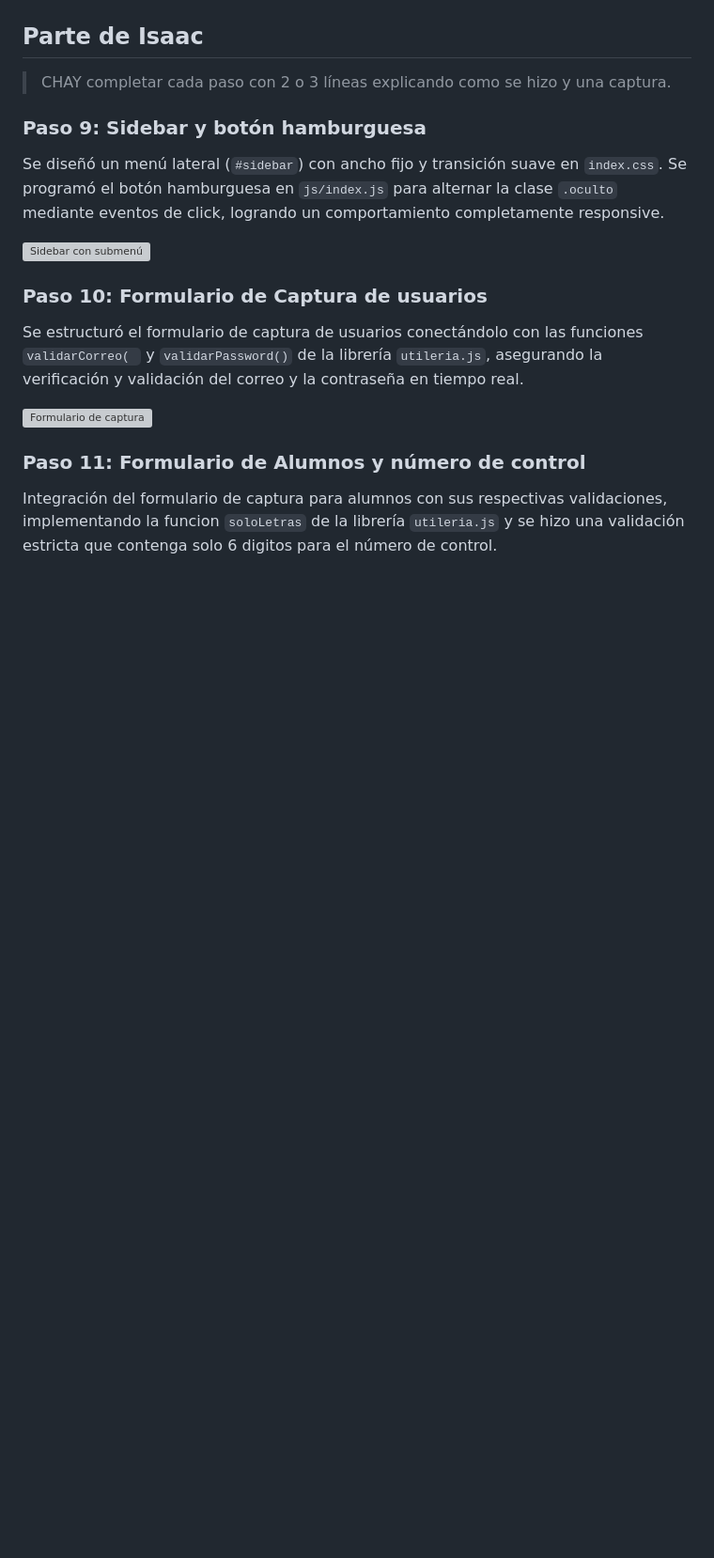
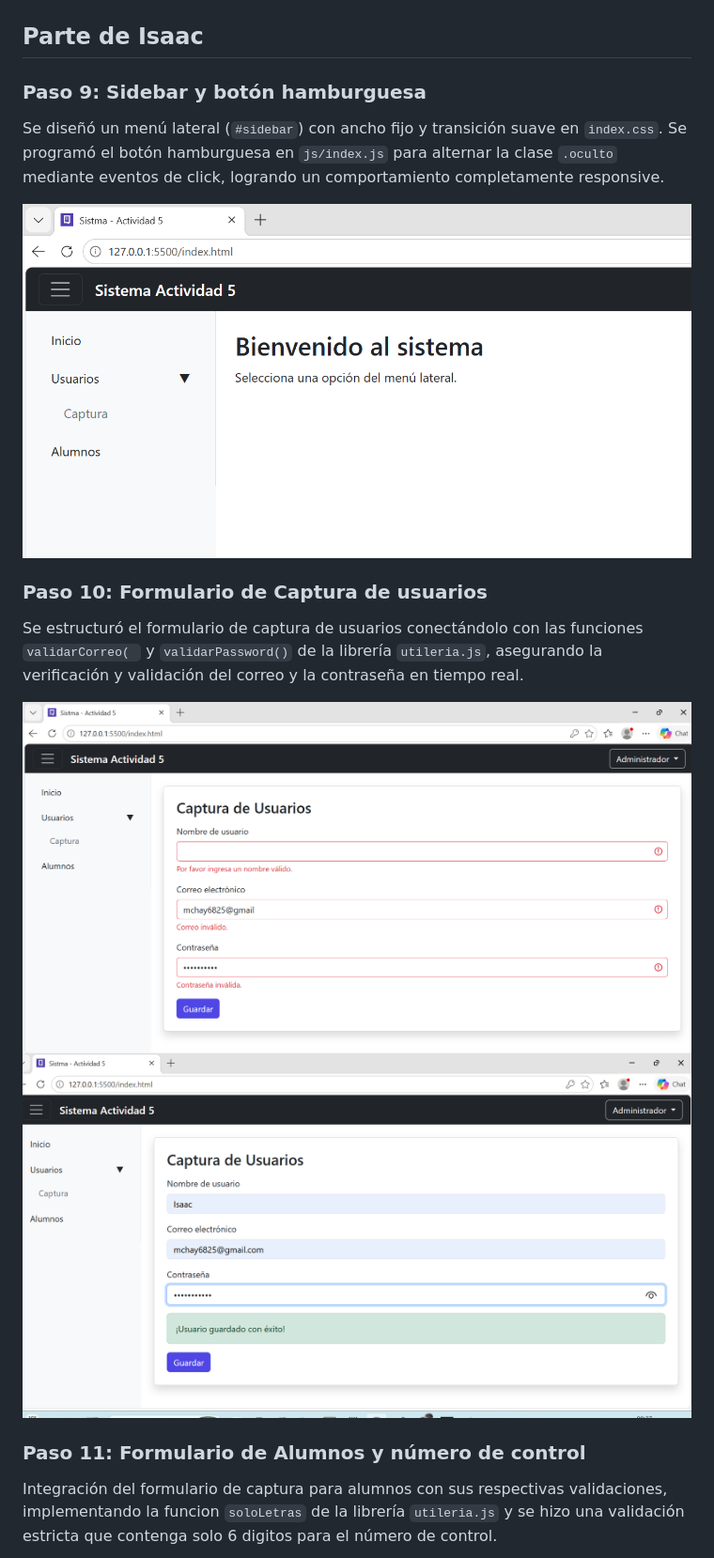
Before and after one commit to DaniielA5/login-sistema-web, a Markdown page: README.md, the part around one of its changes. Shown at 94% size. Rendered like a GitHub page; pictures changed too: img/06-Sidebar.png (added), img/07-Usuarios-Incorrecto.png (added), img/08-Usuarios.png (added); blank space fills up the shorter version; grey boxes are pictures that could not be loaded.

Commit message:
Agregue mis capturas para el readme

```diff
--- a/README.md
+++ b/README.md
@@ -179,17 +179,16 @@ El dropdown del navbar incluye **Salir del sistema**, que borra las dos claves d
 
 ## Parte de Isaac
 
->   CHAY completar cada paso con 2 o 3 líneas explicando como se hizo  y una captura.
-
 ### Paso 9: Sidebar y botón hamburguesa
 Se diseñó un menú lateral (`#sidebar`) con ancho fijo y transición suave en `index.css`. Se programó el botón hamburguesa en `js/index.js` para alternar la clase `.oculto` mediante eventos de click, logrando un comportamiento completamente responsive.
 
-![Sidebar con submenú](img/06-sidebar-submenu.png)
+![Sidebar con submenú](img/06-Sidebar.png)
 
 ### Paso 10: Formulario de Captura de usuarios
 Se estructuró el formulario de captura de usuarios conectándolo con las funciones `validarCorreo( ` y `validarPassword()` de la librería `utileria.js`, asegurando la verificación y validación del correo y la contraseña en tiempo real.
 
-![Formulario de captura](img/07-captura.png)
+![Validaciones captura](img/07-Usuarios-Incorrecto.png)
+![Formulario de captura](img/08-Usuarios.png)
 
 ### Paso 11: Formulario de Alumnos y número de control
 Integración del formulario de captura para alumnos con sus respectivas validaciones, implementando la funcion `soloLetras` de la librería `utileria.js` y se hizo una validación estricta que contenga solo 6 digitos para el número de control.
```
Also changed, not shown: other parts of README.md (+2 -2 lines), img/09-Alumnos-incorrecto.png (added), img/10-Modal de edad.png (added).
